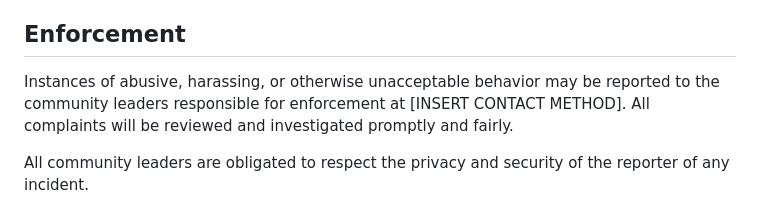
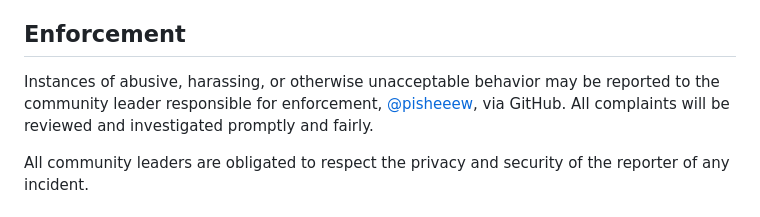
Before and after one commit to pisheeew/ctrl-shift-mp3, a Markdown page: CODE_OF_CONDUCT.md, the part around the change. Rendered like a GitHub page.

Commit message:
Name the CoC enforcement contact
Replaces the Contributor Covenant's [INSERT CONTACT METHOD] placeholder
with the maintainer's GitHub handle, so reports have a concrete
destination before the repo goes public.

```diff
--- a/CODE_OF_CONDUCT.md
+++ b/CODE_OF_CONDUCT.md
@@ -36,7 +36,7 @@ This Code of Conduct applies within all community spaces, and also applies when
 
 ## Enforcement
 
-Instances of abusive, harassing, or otherwise unacceptable behavior may be reported to the community leaders responsible for enforcement at [INSERT CONTACT METHOD]. All complaints will be reviewed and investigated promptly and fairly.
+Instances of abusive, harassing, or otherwise unacceptable behavior may be reported to the community leader responsible for enforcement, [@pisheeew](https://github.com/pisheeew), via GitHub. All complaints will be reviewed and investigated promptly and fairly.
 
 All community leaders are obligated to respect the privacy and security of the reporter of any incident.
 
```
